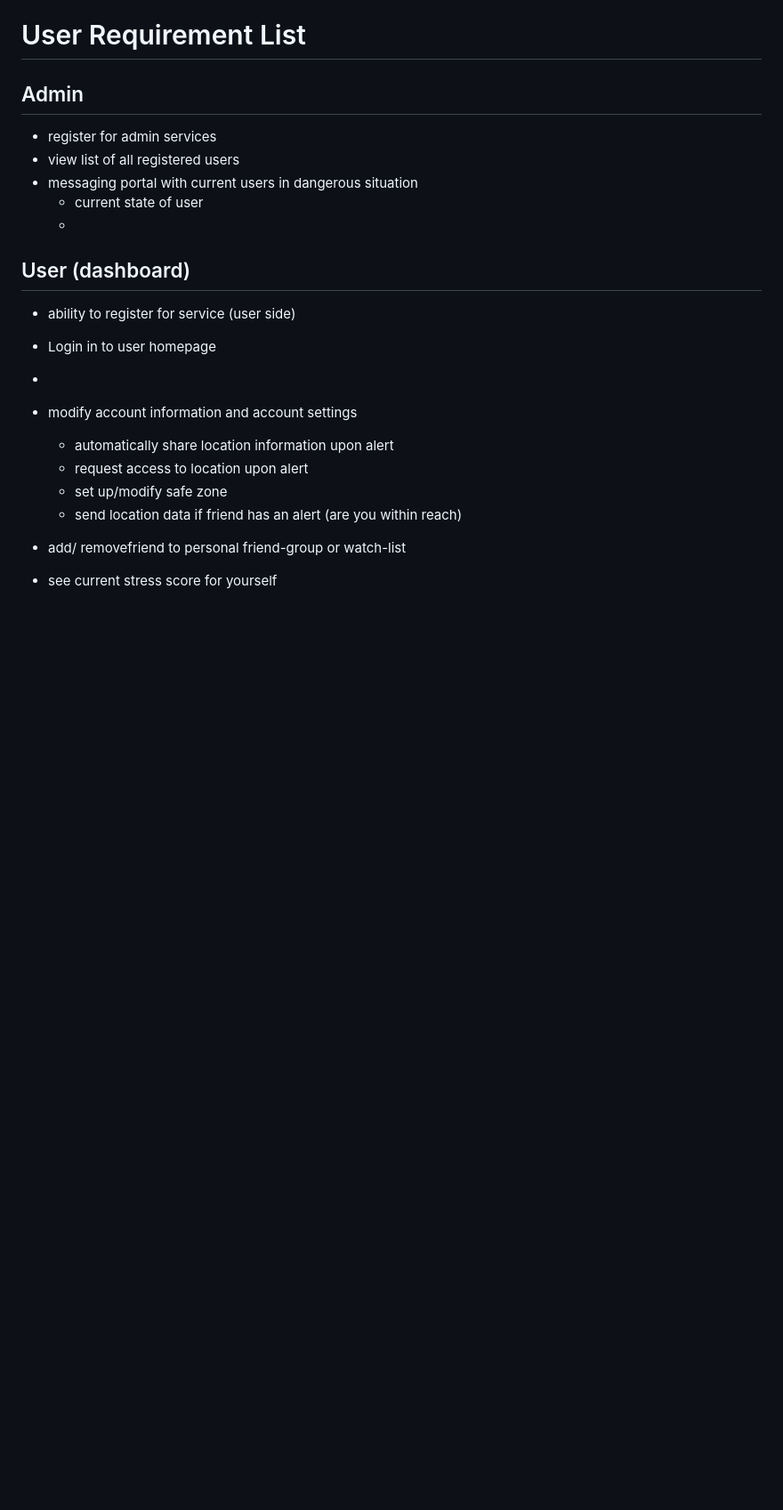
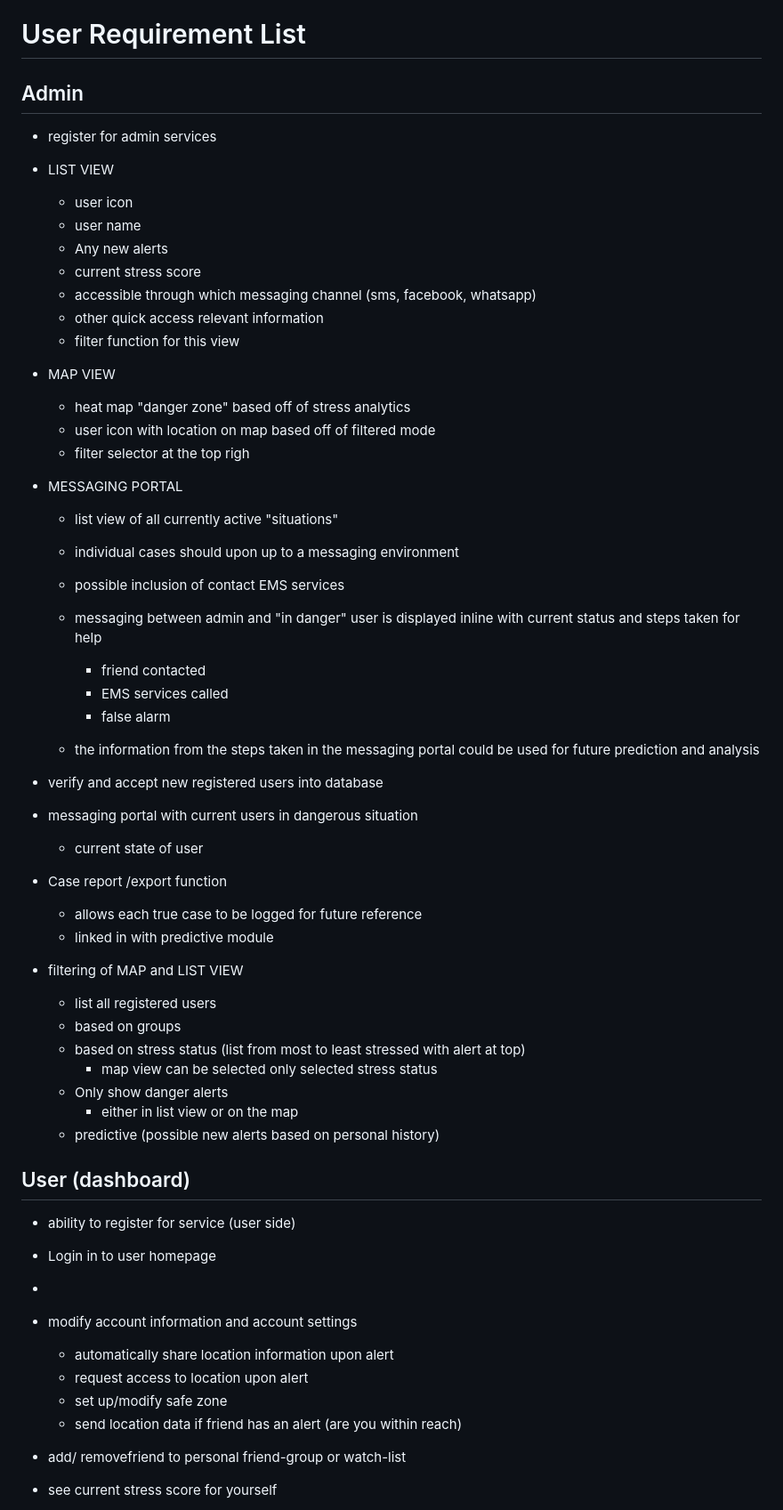
Before and after one commit to 1alimeg/Fossa-Force, a Markdown page: Requirements/feature_list.md, the part around one of its changes. Shown at 89% size. Drawn GitHub-style; blank space fills up the shorter version.

Commit message:
updated more requirements

```diff
--- a/Requirements/feature_list.md
+++ b/Requirements/feature_list.md
@@ -86,10 +86,52 @@
 
 ## Admin
 - register for admin services
-- view list of all registered users
+- LIST VIEW
+    - user icon
+    - user name
+    - Any new alerts
+    - current stress score
+    - accessible through which messaging channel (sms, facebook, whatsapp)
+    - other quick access relevant information
+    - filter function for this view
+- MAP VIEW
+    - heat map "danger zone" based off of stress analytics
+    - user icon with location on map based off of filtered mode
+    - filter selector at the top righ
+
+- MESSAGING PORTAL
+    - list view of all currently active "situations"
+    - individual cases should upon up to a messaging environment
+    - possible inclusion of contact EMS services
+    - messaging between admin and "in danger" user is displayed inline with current status and steps taken for help
+        - friend contacted
+        - EMS services called
+        - false alarm
+
+    - the information from the steps taken in the messaging portal could be used for future prediction and analysis
+
+
+- verify and accept new registered users into database
 - messaging portal with current users in dangerous situation
     - current state of user
-    -
+
+
+
+- Case report /export function
+    - allows each true case to be logged for future reference
+    - linked in with predictive module
+
+
+
+- filtering of MAP and LIST VIEW
+    - list all registered users
+    - based on groups
+    - based on stress status (list from most to least stressed with alert at top)
+        - map view can be selected only selected stress status
+    - Only show danger alerts
+        - either in list view or on the map
+    - predictive (possible new alerts based on personal history)
+
 
 ## User (dashboard)
 - ability to register for service (user side)
```
Also changed, not shown: other parts of Requirements/feature_list.md (+12 -1 lines).
